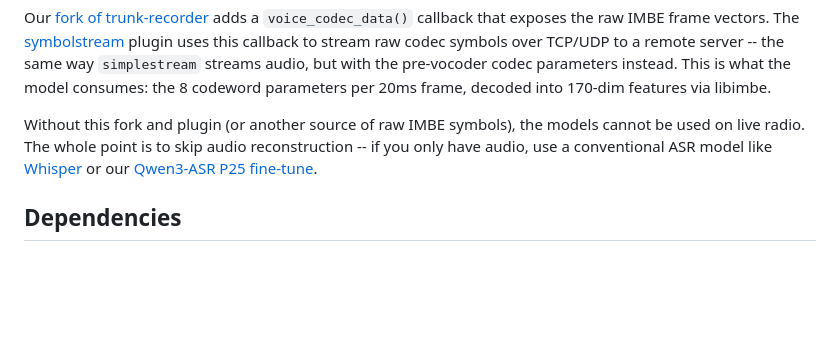
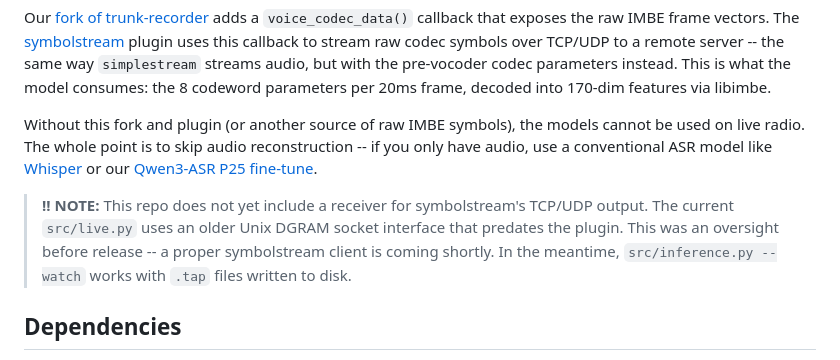
Before and after one commit to trunk-reporter/imbe-asr, a Markdown page: README.md, the part around the change. GitHub-like rendering; blank space fills up the shorter version.

Commit message:
Note missing symbolstream receiver (oversight before release)
src/live.py uses old Unix DGRAM socket, not symbolstream
TCP/UDP. Proper symbolstream client coming shortly.

Co-Authored-By: Claude Opus 4.6 (1M context) <noreply@anthropic.com>

```diff
--- a/README.md
+++ b/README.md
@@ -200,6 +200,8 @@ Our [fork of trunk-recorder](https://github.com/trunk-reporter/trunk-recorder) a
 
 Without this fork and plugin (or another source of raw IMBE symbols), the models cannot be used on live radio. The whole point is to skip audio reconstruction -- if you only have audio, use a conventional ASR model like [Whisper](https://github.com/openai/whisper) or our [Qwen3-ASR P25 fine-tune](https://huggingface.co/trunk-reporter/qwen3-asr-p25-0.6B).
 
+> **!! NOTE:** This repo does not yet include a receiver for symbolstream's TCP/UDP output. The current `src/live.py` uses an older Unix DGRAM socket interface that predates the plugin. This was an oversight before release -- a proper symbolstream client is coming shortly. In the meantime, `src/inference.py --watch` works with `.tap` files written to disk.
+
 ## Dependencies
 
 - Python 3.10+, PyTorch 2.0+
```
